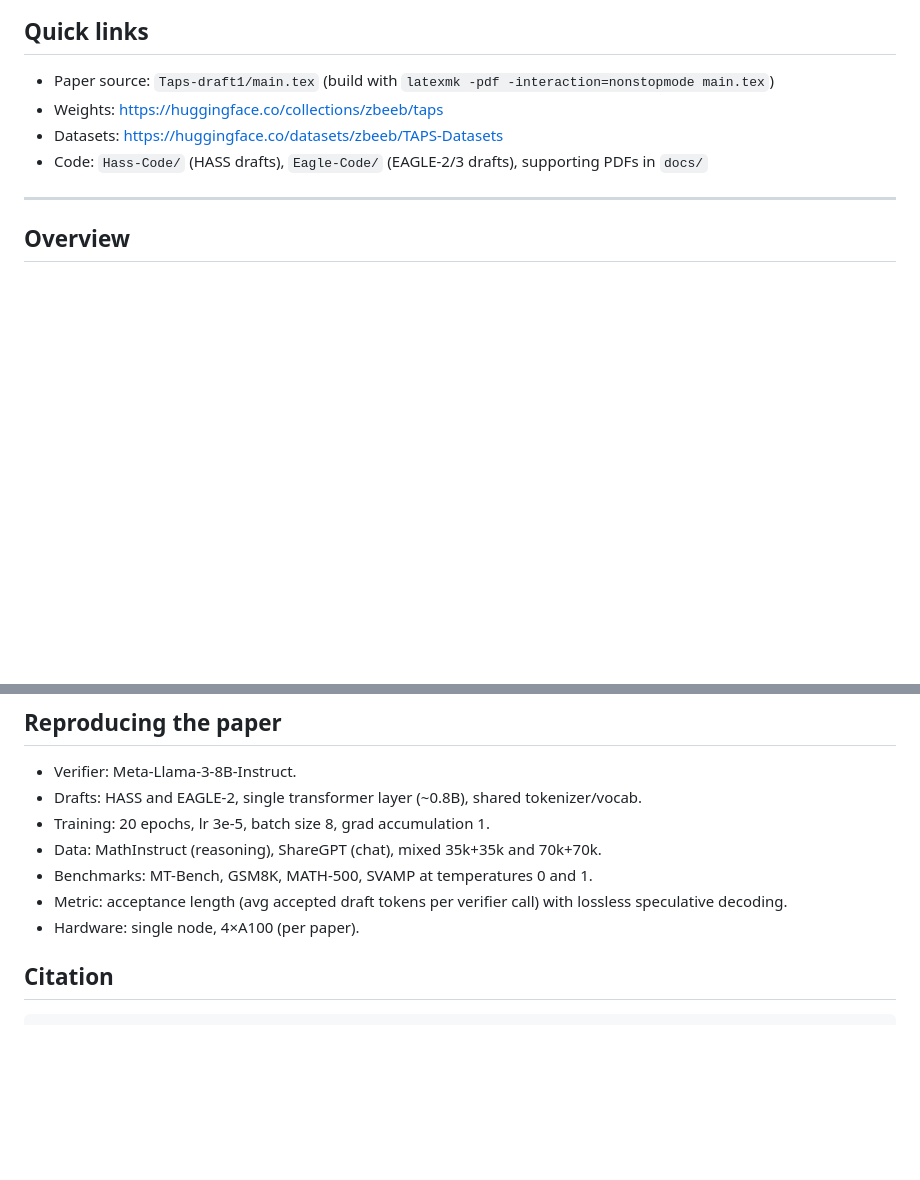
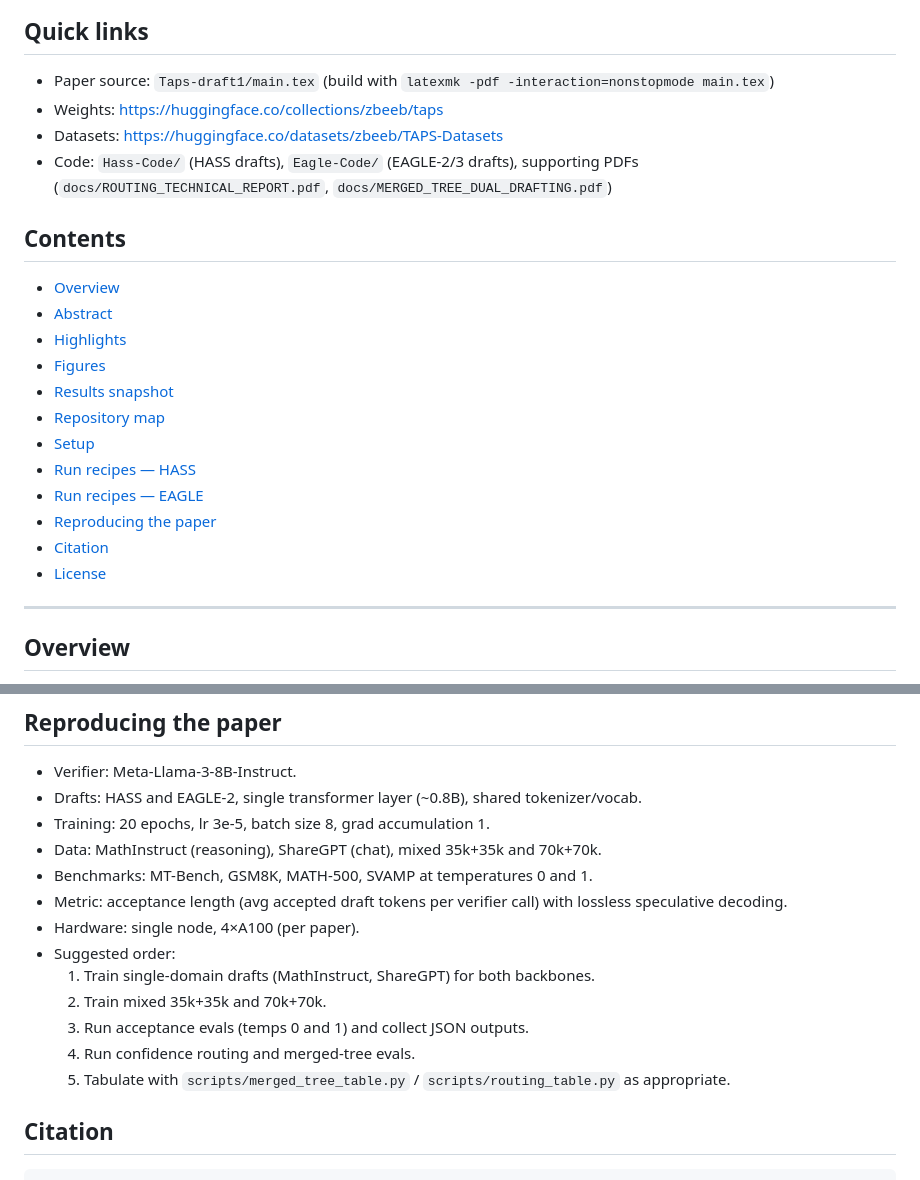
Before and after one commit to Moe-Zbeeb/TAPS, a Markdown page: README.md, 2 parts joined by grey strips. GitHub-like rendering; blank space fills up the shorter version.

Commit message:
Final README layout polish

````diff
--- a/README.md
+++ b/README.md
@@ -11,7 +11,21 @@ KAUST · AUB — Contacts: [mbz02@mail.aub.edu](mailto:mbz02@mail.aub.edu), [has
 - Paper source: `Taps-draft1/main.tex` (build with `latexmk -pdf -interaction=nonstopmode main.tex`)
 - Weights: https://huggingface.co/collections/zbeeb/taps
 - Datasets: https://huggingface.co/datasets/zbeeb/TAPS-Datasets
-- Code: `Hass-Code/` (HASS drafts), `Eagle-Code/` (EAGLE-2/3 drafts), supporting PDFs in `docs/`
+- Code: `Hass-Code/` (HASS drafts), `Eagle-Code/` (EAGLE-2/3 drafts), supporting PDFs (`docs/ROUTING_TECHNICAL_REPORT.pdf`, `docs/MERGED_TREE_DUAL_DRAFTING.pdf`)
+
+## Contents
+- [Overview](#overview)
+- [Abstract](#abstract)
+- [Highlights](#highlights)
+- [Figures](#figures)
+- [Results snapshot](#results-snapshot)
+- [Repository map](#repository-map)
+- [Setup](#setup)
+- [Run recipes — HASS](#run-recipes--hass)
+- [Run recipes — EAGLE](#run-recipes--eagle)
+- [Reproducing the paper](#reproducing-the-paper)
+- [Citation](#citation)
+- [License](#license)
 
 ---
 
@@ -138,6 +152,12 @@ BASE_MODEL=/path/to/Meta-Llama-3-8B-Instruct bash scripts/run_routing_eval.sh
 - Benchmarks: MT-Bench, GSM8K, MATH-500, SVAMP at temperatures 0 and 1.
 - Metric: acceptance length (avg accepted draft tokens per verifier call) with lossless speculative decoding.
 - Hardware: single node, 4×A100 (per paper).
+- Suggested order:
+  1) Train single-domain drafts (MathInstruct, ShareGPT) for both backbones.
+  2) Train mixed 35k+35k and 70k+70k.
+  3) Run acceptance evals (temps 0 and 1) and collect JSON outputs.
+  4) Run confidence routing and merged-tree evals.
+  5) Tabulate with `scripts/merged_tree_table.py` / `scripts/routing_table.py` as appropriate.
 
 ## Citation
 ```bibtex
````
Also changed, not shown: other parts of README.md (+2 -2 lines).
